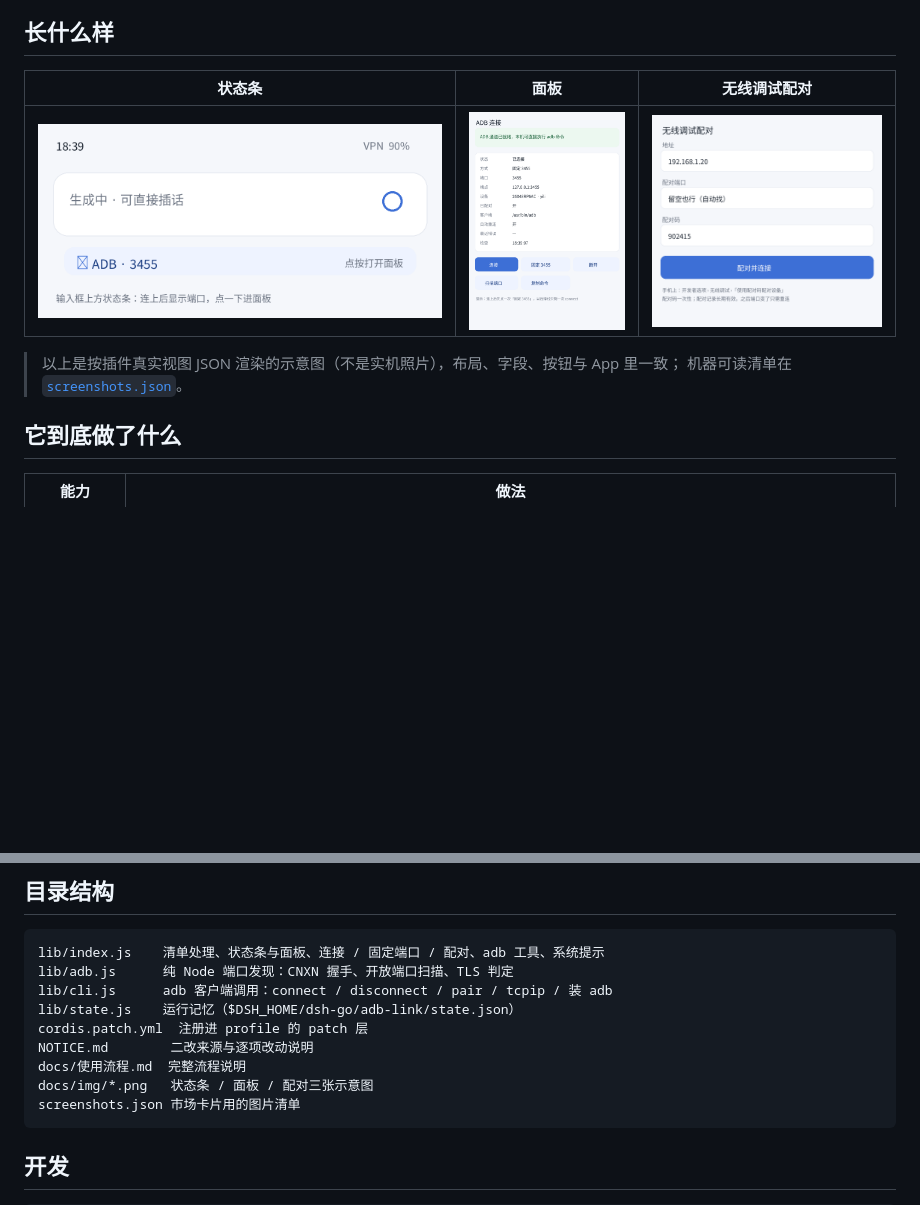
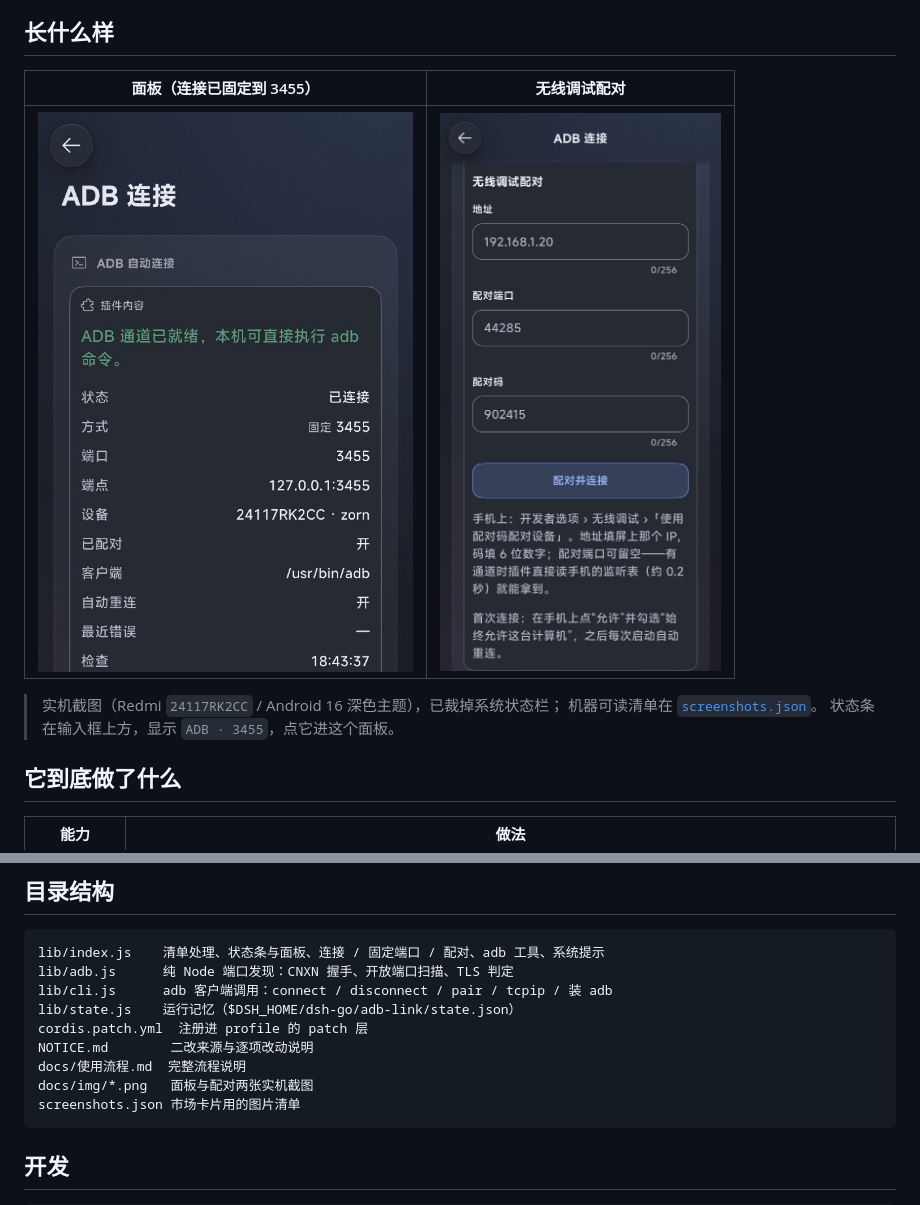
Before and after one commit to usi112/dsh-go-adb-link-plus, a Markdown page: README.md, 2 parts joined by grey strips. GitHub-like rendering; pictures changed too: docs/img/pair.png, docs/img/panel.png, docs/img/status-bar.png (deleted); blank space fills up the shorter version.

Commit message:
docs: 换成实机截图（裁掉系统状态栏），screenshots.json 同步为两张

````diff
--- a/README.md
+++ b/README.md
@@ -29,12 +29,13 @@ DSH Go 的 Ubuntu 是免 root 的 proot，没有 USB，也不能 `setprop persis
 
 ## 长什么样
 
-| 状态条 | 面板 | 无线调试配对 |
-| --- | --- | --- |
-| ![状态条](docs/img/status-bar.png) | ![面板](docs/img/panel.png) | ![配对](docs/img/pair.png) |
+| 面板（连接已固定到 3455） | 无线调试配对 |
+| --- | --- |
+| ![面板](docs/img/panel.png) | ![配对](docs/img/pair.png) |
 
-> 以上是按插件真实视图 JSON 渲染的示意图（不是实机照片），布局、字段、按钮与 App 里一致；
+> 实机截图（Redmi `24117RK2CC` / Android 16 深色主题），已裁掉系统状态栏；
 > 机器可读清单在 [`screenshots.json`](screenshots.json)。
+> 状态条在输入框上方，显示 `ADB · 3455`，点它进这个面板。
 
 ## 它到底做了什么
 
@@ -260,7 +261,7 @@ lib/state.js    运行记忆（$DSH_HOME/dsh-go/adb-link/state.json）
 cordis.patch.yml  注册进 profile 的 patch 层
 NOTICE.md        二改来源与逐项改动说明
 docs/使用流程.md  完整流程说明
-docs/img/*.png   状态条 / 面板 / 配对三张示意图
+docs/img/*.png   面板与配对两张实机截图
 screenshots.json 市场卡片用的图片清单
 ```
 
````
Also changed, not shown: 1 other file.
